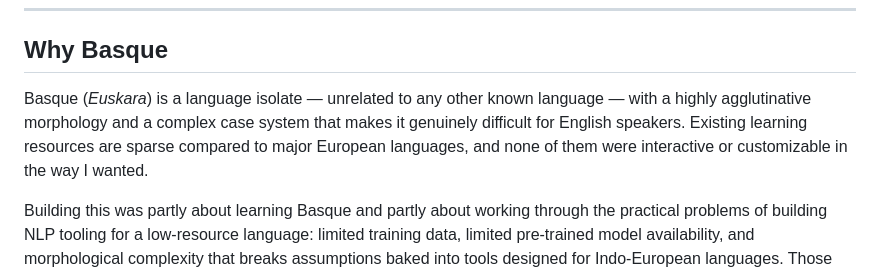
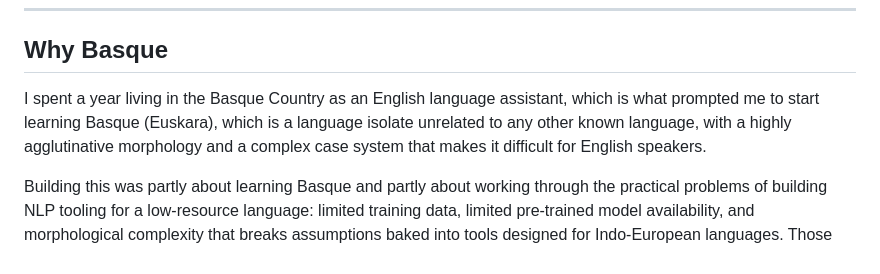
Before and after one commit to bazholifield/basque-learning-tool, a Markdown page: README.md, the part around the change. GitHub-like rendering.

```diff
--- a/README.md
+++ b/README.md
@@ -90,6 +90,6 @@ The long-term goal is a framework flexible enough to support other low-resource
 
 ## Why Basque
 
-Basque (*Euskara*) is a language isolate — unrelated to any other known language — with a highly agglutinative morphology and a complex case system that makes it genuinely difficult for English speakers. Existing learning resources are sparse compared to major European languages, and none of them were interactive or customizable in the way I wanted.
+I spent a year living in the Basque Country as an English language assistant, which is what prompted me to start learning Basque (Euskara), which is a language isolate unrelated to any other known language, with a highly agglutinative morphology and a complex case system that makes it difficult for English speakers.
 
 Building this was partly about learning Basque and partly about working through the practical problems of building NLP tooling for a low-resource language: limited training data, limited pre-trained model availability, and morphological complexity that breaks assumptions baked into tools designed for Indo-European languages. Those are exactly the kinds of problems I want to keep working on.
```
